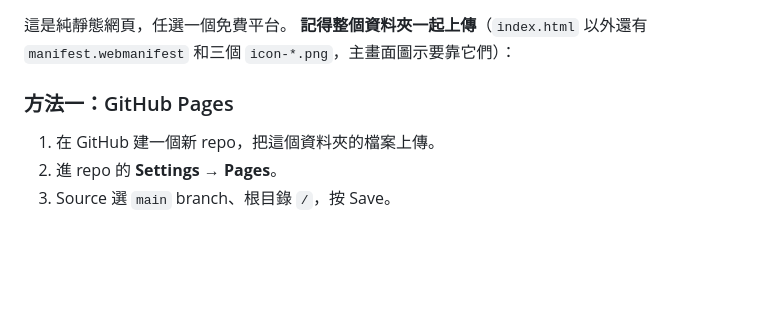
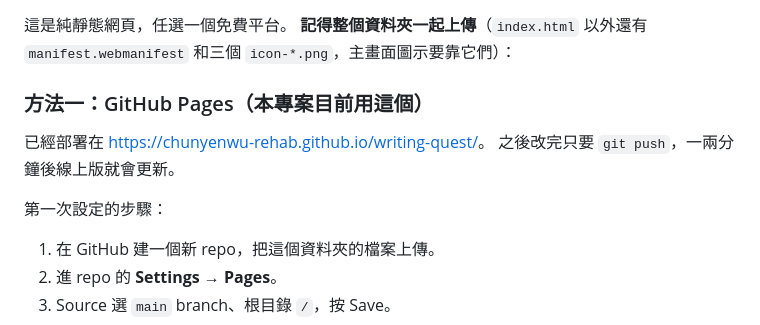
Before and after one commit to chunyenwu-rehab/writing-quest, a Markdown page: README.md, the part around one of its changes. Rendered like a GitHub page; blank space fills up the shorter version.

Commit message:
README：補上 GitHub Pages 線上版網址
Co-Authored-By: Claude Opus 5 <noreply@anthropic.com>

```diff
--- a/README.md
+++ b/README.md
@@ -32,7 +34,11 @@
 這是純靜態網頁，任選一個免費平台。
 **記得整個資料夾一起上傳**（`index.html` 以外還有 `manifest.webmanifest` 和三個 `icon-*.png`，主畫面圖示要靠它們）：
 
-### 方法一：GitHub Pages
+### 方法一：GitHub Pages（本專案目前用這個）
+已經部署在 <https://chunyenwu-rehab.github.io/writing-quest/>。
+之後改完只要 `git push`，一兩分鐘後線上版就會更新。
+
+第一次設定的步驟：
 1. 在 GitHub 建一個新 repo，把這個資料夾的檔案上傳。
 2. 進 repo 的 **Settings → Pages**。
 3. Source 選 `main` branch、根目錄 `/`，按 Save。
```
Also changed, not shown: other parts of README.md (+2 -0 lines).
